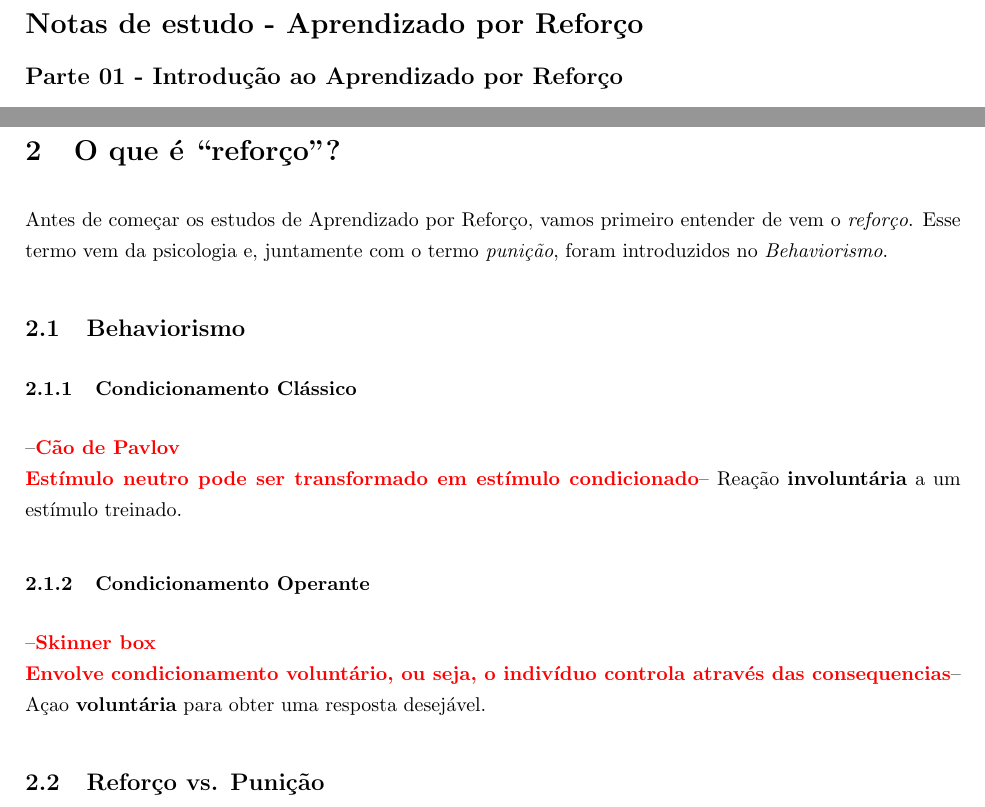
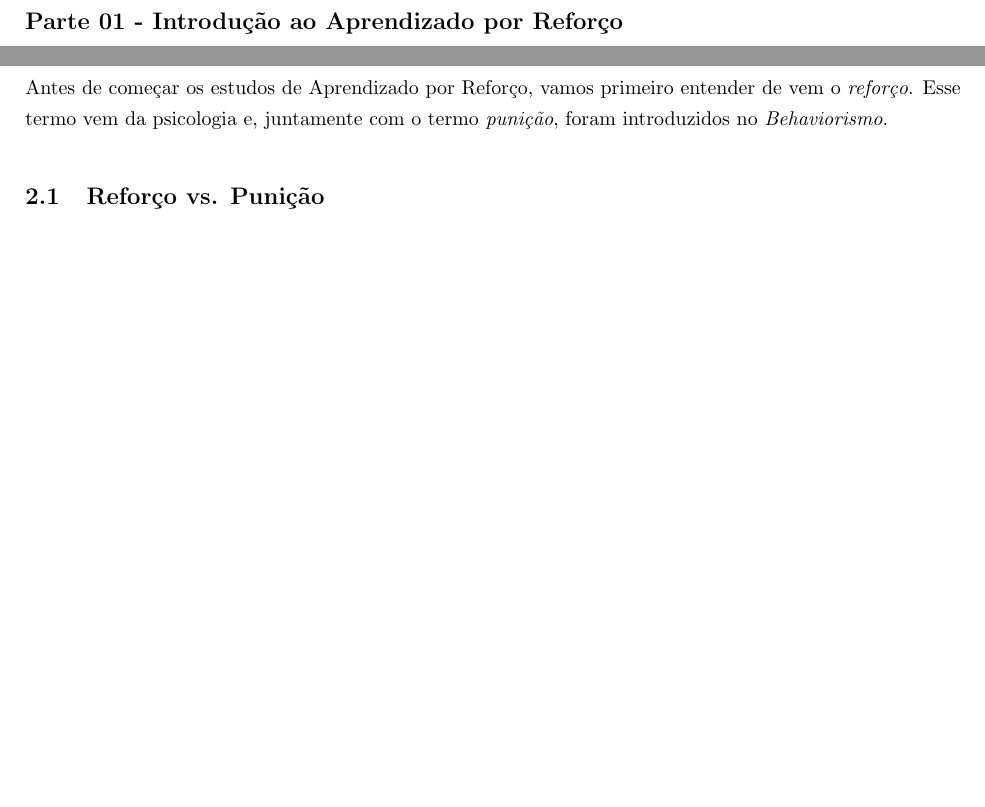
Before and after one commit to paulobruno/RLStudyNotes, a LaTeX document (tex/01_Introducao.tex): two parts of pages 1 and 2 of 7, joined at a grey line, cut at the place of the change, the shorter picture padded with empty space. Compiled offline with pdfLaTeX.

Commit message:
[01] Remove Behaviorism section

```diff
--- a/tex/01_Introducao.tex
+++ b/tex/01_Introducao.tex
@@ -89,20 +89,6 @@
     \section{O que é ``reforço''?}
 
         Antes de começar os estudos de Aprendizado por Reforço, vamos primeiro entender de vem o \emph{reforço}. Esse termo vem da psicologia e, juntamente com o termo \emph{punição}, foram introduzidos no \emph{Behaviorismo}.
-
-        \subsection{Behaviorismo}
-
-            \subsubsection{Condicionamento Clássico}
-
-                \todo{Cão de Pavlov\\
-                Estímulo neutro pode ser transformado em estímulo condicionado}
-                Reação \textbf{involuntária} a um estímulo treinado.
-
-            \subsubsection{Condicionamento Operante}
-
-                \todo{Skinner box \\
-                Envolve condicionamento voluntário, ou seja, o indivíduo controla através das consequencias}
-                Açao \textbf{voluntária} para obter uma resposta desejável.
 
         \subsection{Reforço vs. Punição}
 
```
